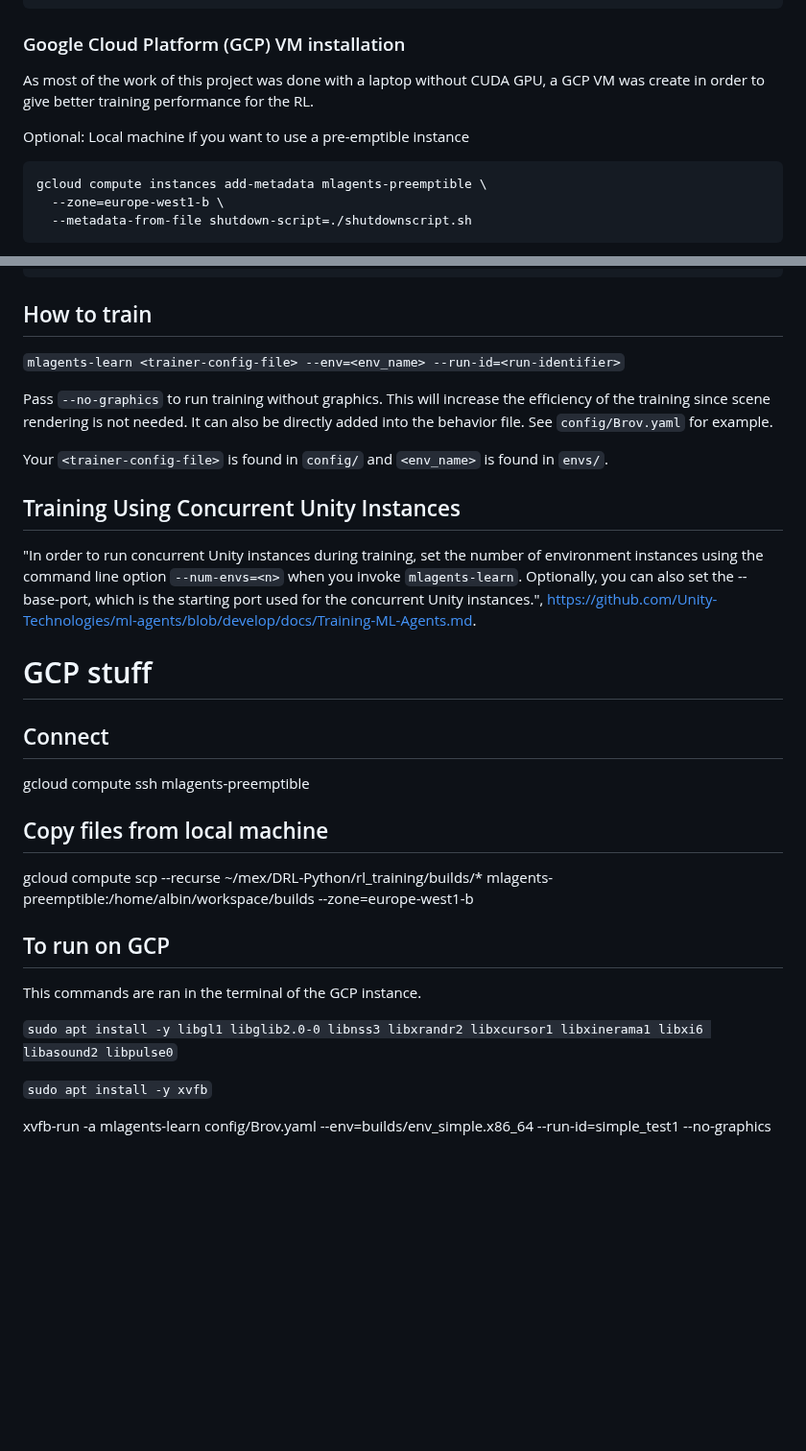
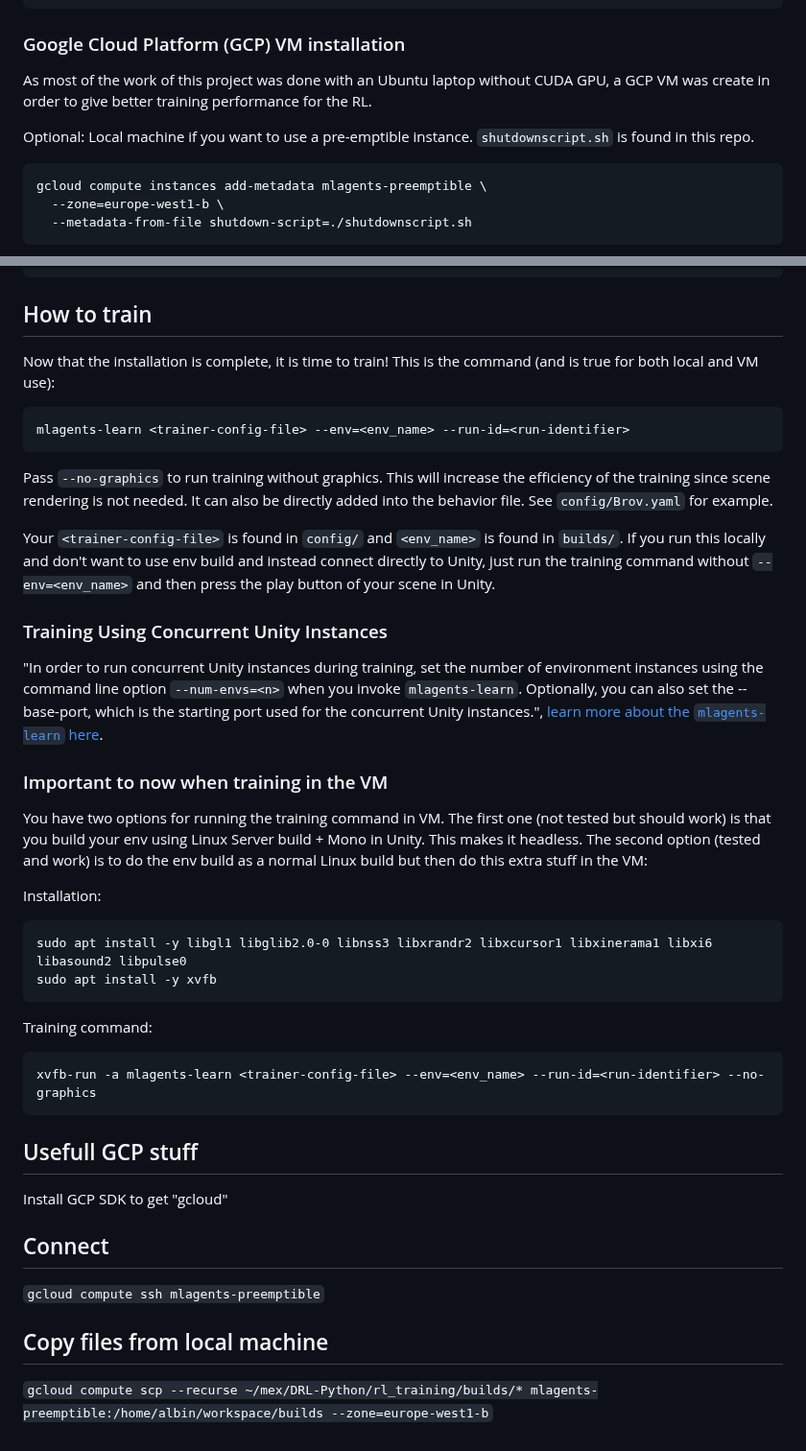
Before and after one commit to SAABmarine-MEX/saabmarineMEX_learning, a Markdown page: rl_training/README.md, 2 parts joined by grey strips. Shown at 96% size. Drawn GitHub-style; blank space fills up the shorter version.

````diff
--- a/rl_training/README.md
+++ b/rl_training/README.md
@@ -40,9 +40,9 @@ mlagents-learn --help
 ```
 
 ### Google Cloud Platform (GCP) VM installation
-As most of the work of this project was done with a laptop without CUDA GPU, a GCP VM was create in order to give better training performance for the RL.
+As most of the work of this project was done with an Ubuntu laptop without CUDA GPU, a GCP VM was create in order to give better training performance for the RL.
 
-Optional: Local machine if you want to use a pre-emptible instance
+Optional: Local machine if you want to use a pre-emptible instance. `shutdownscript.sh` is found in this repo.
 ```
 gcloud compute instances add-metadata mlagents-preemptible \
   --zone=europe-west1-b \
@@ -88,33 +88,39 @@ tensorboard --logdir results --bind_all
 ```
 
 ## How to train
-
-`mlagents-learn <trainer-config-file> --env=<env_name> --run-id=<run-identifier>`
+Now that the installation is complete, it is time to train! This is the command (and is true for both local and VM use):
+```
+mlagents-learn <trainer-config-file> --env=<env_name> --run-id=<run-identifier>
+```
 
 Pass `--no-graphics` to run training without graphics. This will increase the efficiency of the training since scene rendering is not needed. It can also be directly added into the behavior file. See `config/Brov.yaml` for example.
 
-Your `<trainer-config-file>` is found in `config/` and `<env_name>` is found in `envs/`.
+Your `<trainer-config-file>` is found in `config/` and `<env_name>` is found in `builds/`. If you run this locally and don't want to use env build and instead connect directly to Unity, just run the training command without `--env=<env_name>` and then press the play button of your scene in Unity.
 
-## Training Using Concurrent Unity Instances
-"In order to run concurrent Unity instances during training, set the number of environment instances using the command line option `--num-envs=<n>` when you invoke `mlagents-learn`. Optionally, you can also set the --base-port, which is the starting port used for the concurrent Unity instances.", https://github.com/Unity-Technologies/ml-agents/blob/develop/docs/Training-ML-Agents.md.
+### Training Using Concurrent Unity Instances
+"In order to run concurrent Unity instances during training, set the number of environment instances using the command line option `--num-envs=<n>` when you invoke `mlagents-learn`. Optionally, you can also set the --base-port, which is the starting port used for the concurrent Unity instances.", [learn more about the `mlagents-learn` here](https://github.com/Unity-Technologies/ml-agents/blob/develop/docs/Training-ML-Agents.md).
 
-# GCP stuff
+### Important to now when training in the VM
+You have two options for running the training command in VM. The first one (not tested but should work) is that you build your env using Linux Server build + Mono in Unity. This makes it headless. The second option (tested and work) is to do the env build as a normal Linux build but then do this extra stuff in the VM:
+
+Installation:
+```
+sudo apt install -y libgl1 libglib2.0-0 libnss3 libxrandr2 libxcursor1 libxinerama1 libxi6 libasound2 libpulse0
+sudo apt install -y xvfb
+```
+Training command:
+```
+xvfb-run -a mlagents-learn <trainer-config-file> --env=<env_name> --run-id=<run-identifier> --no-graphics
+```
+
+
+## Usefull GCP stuff
+Install GCP SDK to get "gcloud"
 
 ## Connect
 
-gcloud compute ssh mlagents-preemptible
+`gcloud compute ssh mlagents-preemptible`
 
 ## Copy files from local machine
 
- gcloud compute scp --recurse ~/mex/DRL-Python/rl_training/builds/* mlagents-preemptible:/home/albin/workspace/builds --zone=europe-west1-b
-
-
-## To run on GCP
-
-This commands are ran in the terminal of the GCP instance.
-
-`sudo apt install -y libgl1 libglib2.0-0 libnss3 libxrandr2 libxcursor1 libxinerama1 libxi6 libasound2 libpulse0`
-
-`sudo apt install -y xvfb`
-
- xvfb-run -a mlagents-learn config/Brov.yaml --env=builds/env_simple.x86_64 --run-id=simple_test1 --no-graphics
+`gcloud compute scp --recurse ~/mex/DRL-Python/rl_training/builds/* mlagents-preemptible:/home/albin/workspace/builds --zone=europe-west1-b`
````
